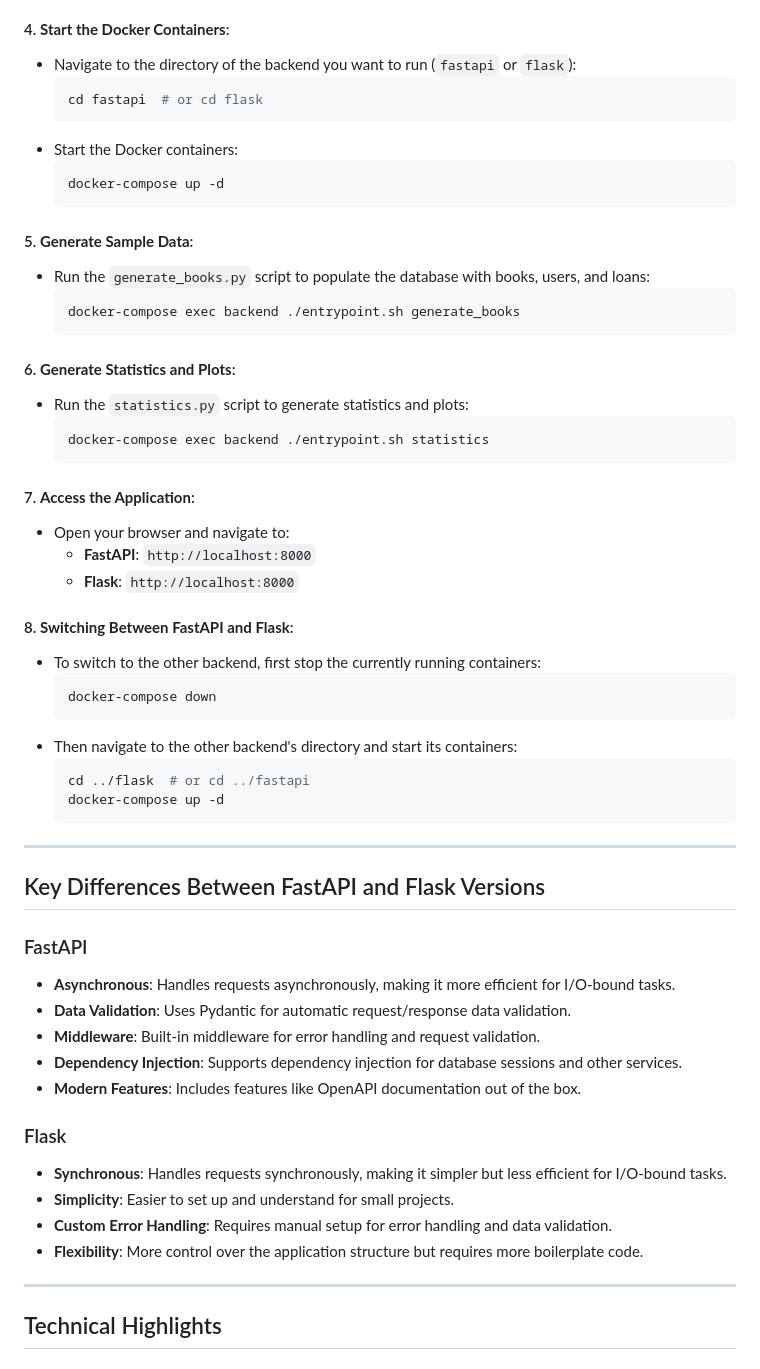
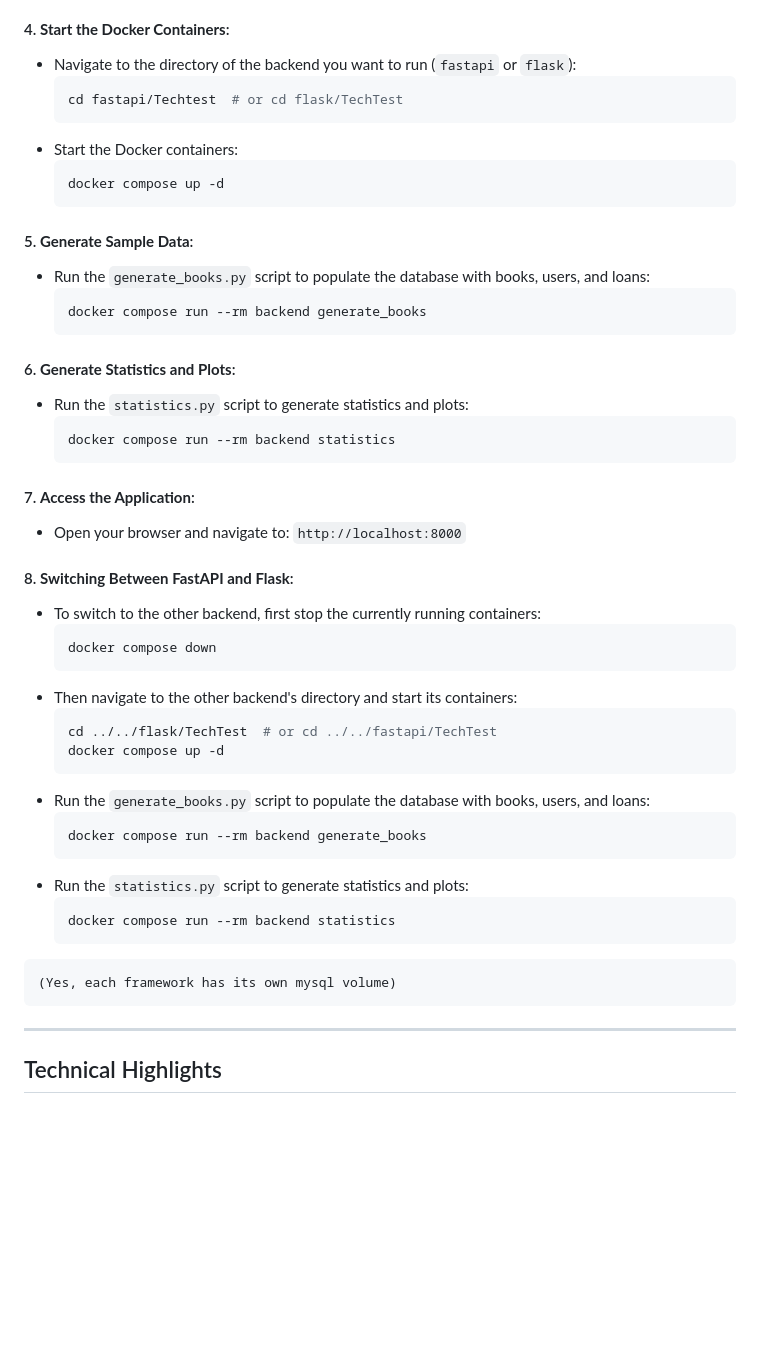
Before and after one commit to JavierSanchezCastro/SmartWay_Coding_Test, a Markdown page: README.md, the part around the change. Rendered like a GitHub page; blank space fills up the shorter version.

Commit message:
[UPDATE] readme

````diff
--- a/README.md
+++ b/README.md
@@ -70,58 +70,49 @@ Both versions share the same core functionality but differ in implementation det
 #### 4. **Start the Docker Containers**:
    - Navigate to the directory of the backend you want to run (`fastapi` or `flask`):
      ```bash
-     cd fastapi  # or cd flask
+     cd fastapi/Techtest  # or cd flask/TechTest
      ```
    - Start the Docker containers:
      ```bash
-     docker-compose up -d
+     docker compose up -d
      ```
 
 #### 5. **Generate Sample Data**:
    - Run the `generate_books.py` script to populate the database with books, users, and loans:
      ```bash
-     docker-compose exec backend ./entrypoint.sh generate_books
+     docker compose run --rm backend generate_books
      ```
 
 #### 6. **Generate Statistics and Plots**:
    - Run the `statistics.py` script to generate statistics and plots:
      ```bash
-     docker-compose exec backend ./entrypoint.sh statistics
+     docker compose run --rm backend statistics
      ```
 
 #### 7. **Access the Application**:
    - Open your browser and navigate to:
-     - **FastAPI**: `http://localhost:8000`
-     - **Flask**: `http://localhost:8000`
+     `http://localhost:8000`
 
 #### 8. **Switching Between FastAPI and Flask**:
    - To switch to the other backend, first stop the currently running containers:
      ```bash
-     docker-compose down
+     docker compose down
      ```
    - Then navigate to the other backend's directory and start its containers:
      ```bash
-     cd ../flask  # or cd ../fastapi
-     docker-compose up -d
+     cd ../../flask/TechTest  # or cd ../../fastapi/TechTest
+     docker compose up -d
+     ```
+   - Run the `generate_books.py` script to populate the database with books, users, and loans:
+     ```bash
+     docker compose run --rm backend generate_books
+     ```
+   - Run the `statistics.py` script to generate statistics and plots:
+     ```bash
+     docker compose run --rm backend statistics
      ```
 
----
-
-## Key Differences Between FastAPI and Flask Versions
-
-### FastAPI
-- **Asynchronous**: Handles requests asynchronously, making it more efficient for I/O-bound tasks.
-- **Data Validation**: Uses Pydantic for automatic request/response data validation.
-- **Middleware**: Built-in middleware for error handling and request validation.
-- **Dependency Injection**: Supports dependency injection for database sessions and other services.
-- **Modern Features**: Includes features like OpenAPI documentation out of the box.
-
-### Flask
-- **Synchronous**: Handles requests synchronously, making it simpler but less efficient for I/O-bound tasks.
-- **Simplicity**: Easier to set up and understand for small projects.
-- **Custom Error Handling**: Requires manual setup for error handling and data validation.
-- **Flexibility**: More control over the application structure but requires more boilerplate code.
-
+    (Yes, each framework has its own mysql volume)
 ---
 
 ## Technical Highlights
````
